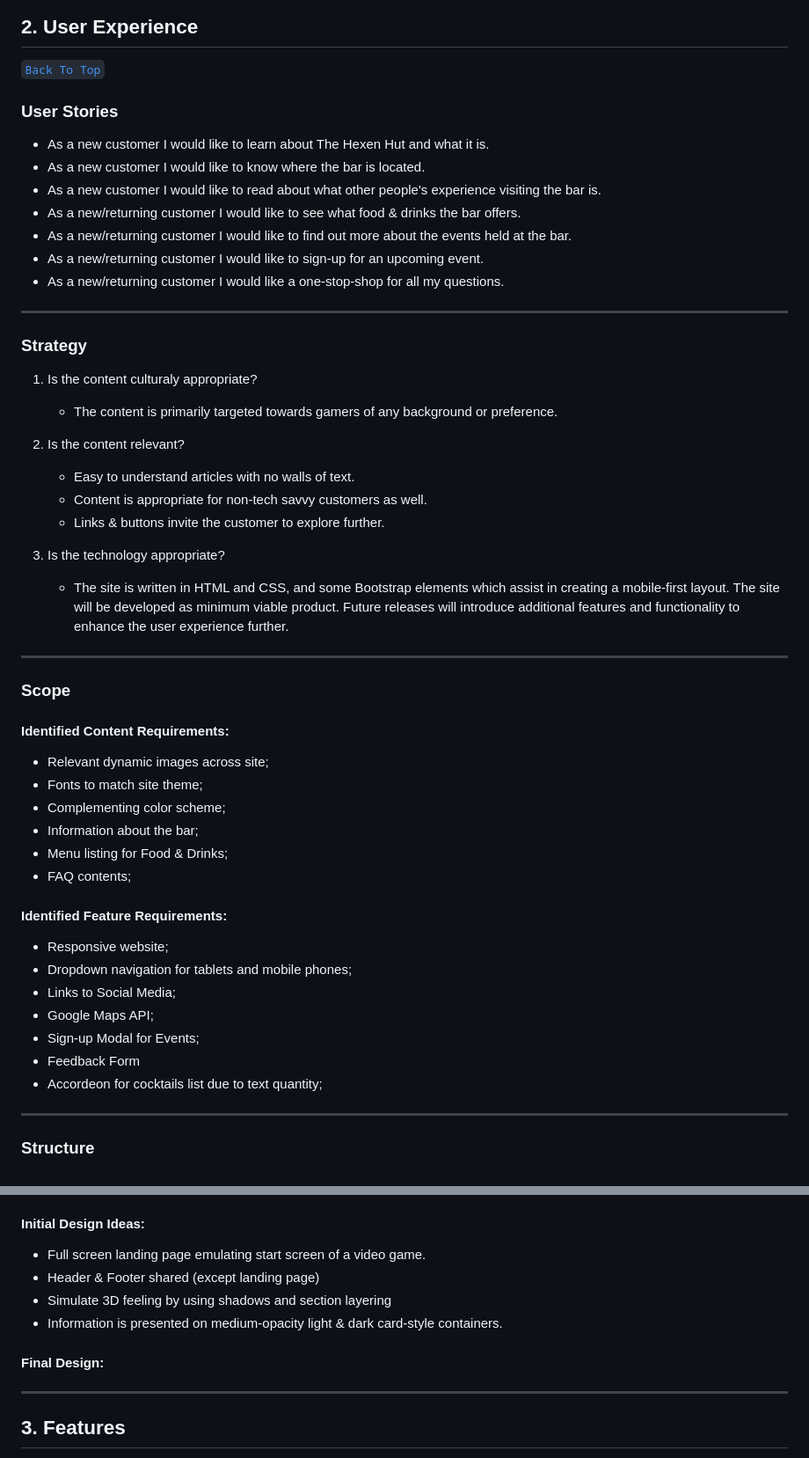
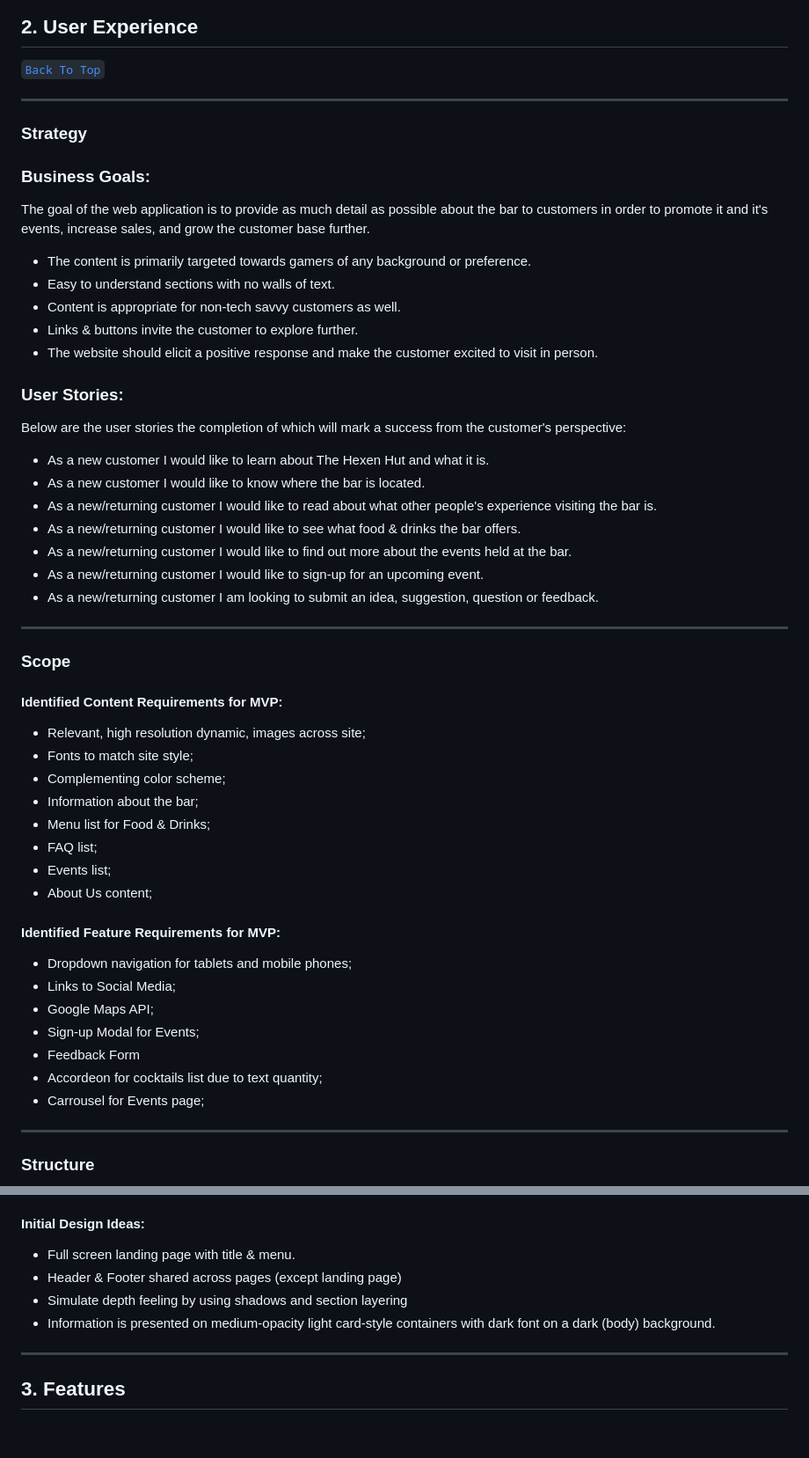
Before and after one commit to NyxHexen/CI_MS1_THH, a Markdown page: readme.md, 2 parts joined by grey strips. Shown: that part at 88% size. Rendered like a GitHub page; blank space fills up the shorter version.

Commit message:
Tweaked layout and some wording of README file; Renamed images within assets/imgs to dash-separated names for compatibility;

```diff
--- a/readme.md
+++ b/readme.md
@@ -53,52 +52,52 @@ For The Hexen Hut, I wanted to create something that does not necessarily confor
 ## 2. User Experience
 [`Back To Top`](#table-of-contents)
 
-
-### User Stories
-
-- As a new customer I would like to learn about The Hexen Hut and what it is.
-- As a new customer I would like to know where the bar is located.
-- As a new customer I would like to read about what other people's experience visiting the bar is.
-- As a new/returning customer I would like to see what food & drinks the bar offers.
-- As a new/returning customer I would like to find out more about the events held at the bar.
-- As a new/returning customer I would like to sign-up for an upcoming event.
-- As a new/returning customer I would like a one-stop-shop for all my questions.
-
 ---
 
 ### **Strategy**
 
-1. Is the content culturaly appropriate?
-    - The content is primarily targeted towards gamers of any background or preference.
+### Business Goals:
+The goal of the web application is to provide as much detail as possible about the bar to customers in order to promote it and it's events, increase sales, and grow the customer base further.
+-   The content is primarily targeted towards gamers of any background or preference.
+-   Easy to understand sections with no walls of text.
+-   Content is appropriate for non-tech savvy customers as well.
+-   Links & buttons invite the customer to explore further.
+-   The website should elicit a positive response and make the customer excited to visit in person.
 
-2. Is the content relevant?
-    -   Easy to understand articles with no walls of text.
-    -   Content is appropriate for non-tech savvy customers as well.
-    -   Links & buttons invite the customer to explore further.
+### User Stories:
 
-3. Is the technology appropriate?
-    -   The site is written in HTML and CSS, and some Bootstrap elements which assist in creating a mobile-first layout. The site will be developed as minimum viable product. Future releases will introduce additional features and functionality to enhance the user experience further.
+Below are the user stories the completion of which will mark a success from the customer's perspective:
+
+- As a new customer I would like to learn about The Hexen Hut and what it is.
+- As a new customer I would like to know where the bar is located.
+- As a new/returning customer I would like to read about what other people's experience visiting the bar is.
+- As a new/returning customer I would like to see what food & drinks the bar offers.
+- As a new/returning customer I would like to find out more about the events held at the bar.
+- As a new/returning customer I would like to sign-up for an upcoming event.
+- As a new/returning customer I am looking to submit an idea, suggestion, question or feedback.
 
 ---
 
 ### **Scope**
 
-#### Identified Content Requirements:
-- Relevant dynamic images across site;
-- Fonts to match site theme;
+#### Identified Content Requirements for MVP:
+- Relevant, high resolution dynamic, images across site;
+- Fonts to match site style;
 - Complementing color scheme;
 - Information about the bar;
-- Menu listing for Food & Drinks;
-- FAQ contents;
+- Menu list for Food & Drinks;
+- FAQ list;
+- Events list;
+- About Us content;
 
-#### Identified Feature Requirements:
-- Responsive website;
+#### Identified Feature Requirements for MVP:
 - Dropdown navigation for tablets and mobile phones;
 - Links to Social Media;
 - Google Maps API;
 - Sign-up Modal for Events;
 - Feedback Form
 - Accordeon for cocktails list due to text quantity;
+- Carrousel for Events page;
 
 ---
 
@@ -127,12 +126,10 @@ For The Hexen Hut, I wanted to create something that does not necessarily confor
 -   Evolved to (if applicable): N/A
 
 #### Initial Design Ideas:
--   Full screen landing page emulating start screen of a video game.
--   Header & Footer shared (except landing page)
--   Simulate 3D feeling by using shadows and section layering
--   Information is presented on medium-opacity light & dark card-style containers.
-
-#### Final Design:
+-   Full screen landing page with title & menu.
+-   Header & Footer shared across pages (except landing page)
+-   Simulate depth feeling by using shadows and section layering
+-   Information is presented on medium-opacity light card-style containers with dark font on a dark (body) background.
 
 ---
 
```
Also changed, not shown: other parts of readme.md (+9 -10 lines), assets/imgs/the-hexen-hut--color-palette.png (renamed from assets/imgs/The Hexen Hut - Color Palette.png), assets/imgs/website-architecture.png (renamed from assets/imgs/Website Architecture1.png), 1 other file.
